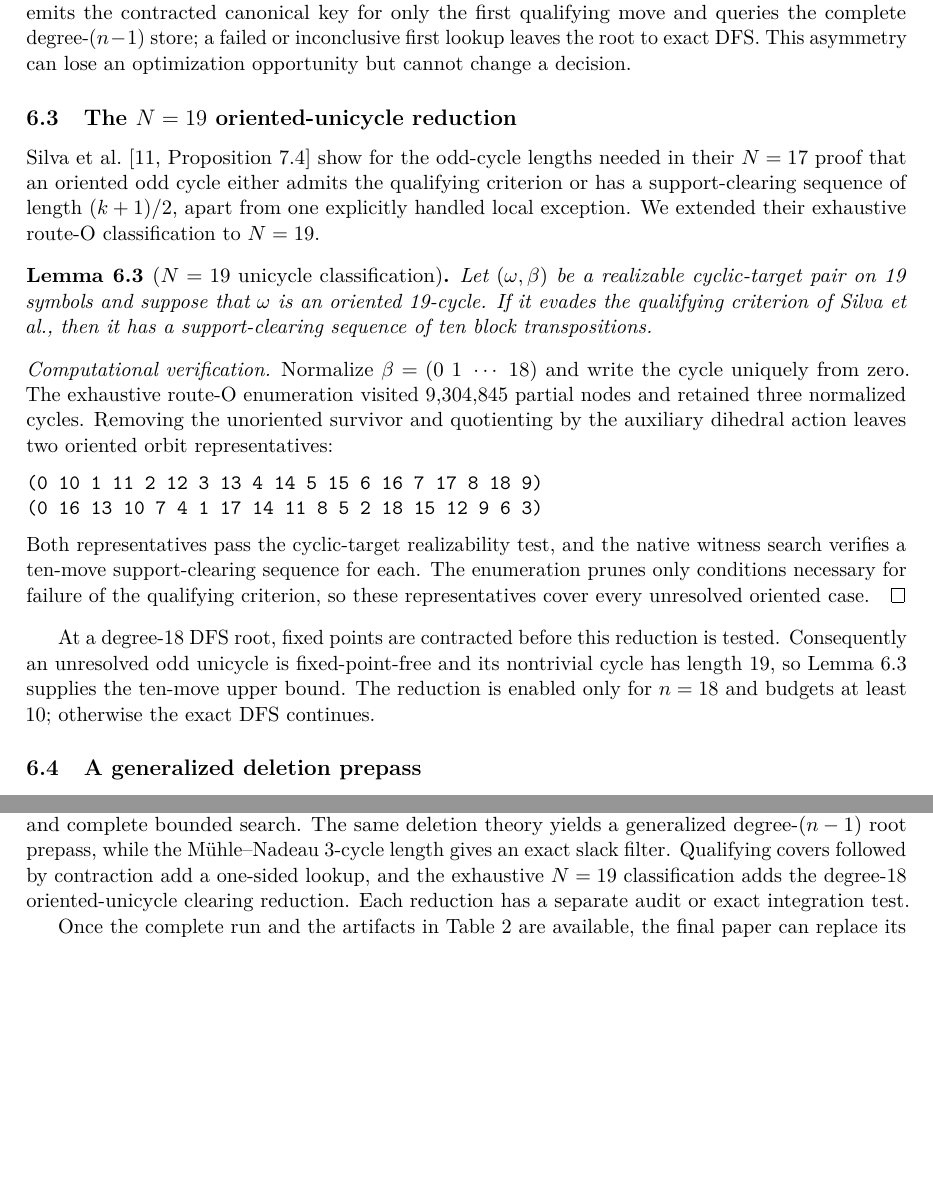
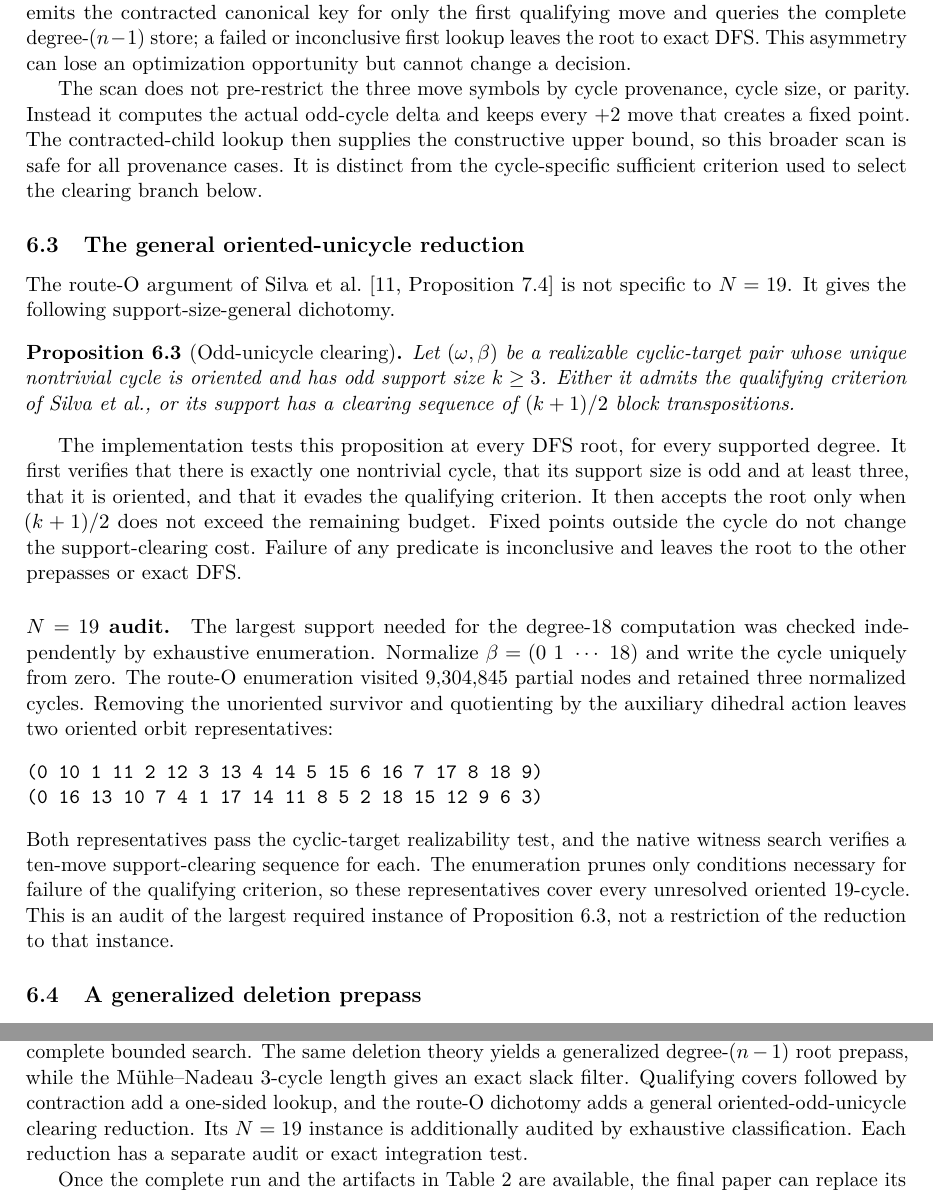
Before and after one commit to luizaugustogarcia/td16, a LaTeX paper (experiments/docs/paper/main.tex): two parts of pages 8 and 14 of 16, joined at a grey line, cut so that both start at the same text, the shorter picture padded with empty space. Compiled offline with pdfLaTeX.

Commit message:
Generalize odd-unicycle clearing reduction

```diff
--- a/experiments/docs/paper/main.tex
+++ b/experiments/docs/paper/main.tex
@@ -541,28 +542,42 @@ first qualifying move and queries the complete degree-$(n-1)$ store; a failed
 or inconclusive first lookup leaves the root to exact DFS.  This asymmetry can
 lose an optimization opportunity but cannot change a decision.
 
-\subsection{The \texorpdfstring{$N=19$}{N=19} oriented-unicycle reduction}
+The scan does not pre-restrict the three move symbols by cycle provenance,
+cycle size, or parity.  Instead it computes the actual odd-cycle delta and
+keeps every $+2$ move that creates a fixed point.  The contracted-child lookup
+then supplies the constructive upper bound, so this broader scan is safe for
+all provenance cases.  It is distinct from the cycle-specific sufficient
+criterion used to select the clearing branch below.
 
-Silva et al.~\cite[Proposition~7.4]{SilvaEtAl2026} show for the odd-cycle
-lengths needed in their $N=17$ proof that an oriented odd cycle either admits
-the qualifying criterion or has a support-clearing sequence of length
-$(k+1)/2$, apart from one explicitly handled local exception.  We extended
-their exhaustive route-O classification to $N=19$.
+\subsection{The general oriented-unicycle reduction}
 
-\begin{lemma}[$N=19$ unicycle classification]
-\label{lem:n19-clearing}
-Let $(\omega,\beta)$ be a realizable cyclic-target pair on 19 symbols and
-suppose that $\omega$ is an oriented 19-cycle.  If it evades the qualifying
-criterion of Silva et al., then it has a support-clearing sequence of ten block
-transpositions.
-\end{lemma}
+The route-O argument of Silva et
+al.~\cite[Proposition~7.4]{SilvaEtAl2026} is not specific to $N=19$.
+It gives the following support-size-general dichotomy.
 
-\begin{proof}[Computational verification]
-Normalize $\beta=(0\ 1\ \cdots\ 18)$ and write the cycle uniquely from
-zero.  The exhaustive route-O enumeration visited $9{,}304{,}845$ partial
-nodes and retained three normalized cycles.  Removing the unoriented survivor
-and quotienting by the auxiliary dihedral action leaves two oriented orbit
-representatives:
+\begin{proposition}[Odd-unicycle clearing]
+\label{prop:odd-unicycle-clearing}
+Let $(\omega,\beta)$ be a realizable cyclic-target pair whose unique
+nontrivial cycle is oriented and has odd support size $k\geq3$.  Either it
+admits the qualifying criterion of Silva et al., or its support has a clearing
+sequence of $(k+1)/2$ block transpositions.
+\end{proposition}
+
+The implementation tests this proposition at every DFS root, for every
+supported degree.  It first verifies that there is exactly one nontrivial
+cycle, that its support size is odd and at least three, that it is oriented,
+and that it evades the qualifying criterion.  It then accepts the root only
+when $(k+1)/2$ does not exceed the remaining budget.  Fixed points outside the
+cycle do not change the support-clearing cost.  Failure of any predicate is
+inconclusive and leaves the root to the other prepasses or exact DFS.
+
+\paragraph{$N=19$ audit.}
+The largest support needed for the degree-18 computation was checked
+independently by exhaustive enumeration.  Normalize
+$\beta=(0\ 1\ \cdots\ 18)$ and write the cycle uniquely from zero.  The
+route-O enumeration visited $9{,}304{,}845$ partial nodes and retained three
+normalized cycles.  Removing the unoriented survivor and quotienting by the
+auxiliary dihedral action leaves two oriented orbit representatives:
 \begin{verbatim}
 (0 10 1 11 2 12 3 13 4 14 5 15 6 16 7 17 8 18 9)
 (0 16 13 10 7 4 1 17 14 11 8 5 2 18 15 12 9 6 3)
@@ -570,14 +585,10 @@ representatives:
 Both representatives pass the cyclic-target realizability test, and the native
 witness search verifies a ten-move support-clearing sequence for each.  The
 enumeration prunes only conditions necessary for failure of the qualifying
-criterion, so these representatives cover every unresolved oriented case.
-\end{proof}
-
-At a degree-18 DFS root, fixed points are contracted before this reduction is
-tested.  Consequently an unresolved odd unicycle is fixed-point-free and its
-nontrivial cycle has length 19, so Lemma~\ref{lem:n19-clearing} supplies the
-ten-move upper bound.  The reduction is enabled only for $n=18$ and budgets at
-least 10; otherwise the exact DFS continues.
+criterion, so these representatives cover every unresolved oriented
+19-cycle.  This is an audit of the largest required instance of
+Proposition~\ref{prop:odd-unicycle-clearing}, not a restriction of the
+reduction to that instance.
 
 \subsection{A generalized deletion prepass}
 
@@ -967,9 +979,9 @@ The resulting candidates are settled by exact deletion intervals and complete
 bounded search.  The same deletion theory yields a generalized degree-$(n-1)$
 root prepass, while the M\"uhle--Nadeau 3-cycle length gives an exact slack
 filter.  Qualifying covers followed by contraction add a one-sided lookup, and
-the exhaustive $N=19$ classification adds the degree-18 oriented-unicycle
-clearing reduction.  Each reduction has a separate audit or exact integration
-test.
+the route-O dichotomy adds a general oriented-odd-unicycle clearing reduction.
+Its $N=19$ instance is additionally audited by exhaustive classification.
+Each reduction has a separate audit or exact integration test.
 
 Once the complete run and the artifacts in
 Table~\ref{tab:final-run} are available, the final paper can replace its
```
Also changed, not shown: experiments/docs/DIAMETRAL_EXTENSION.md (+8 -7 lines), experiments/docs/SCAN_BASELINE.md (+7 -6 lines), experiments/docs/TD18_PROOF.md (+8 -7 lines), experiments/README.md, experiments/docs/paper/main.tex (24 more changed lines), 3 other files.
